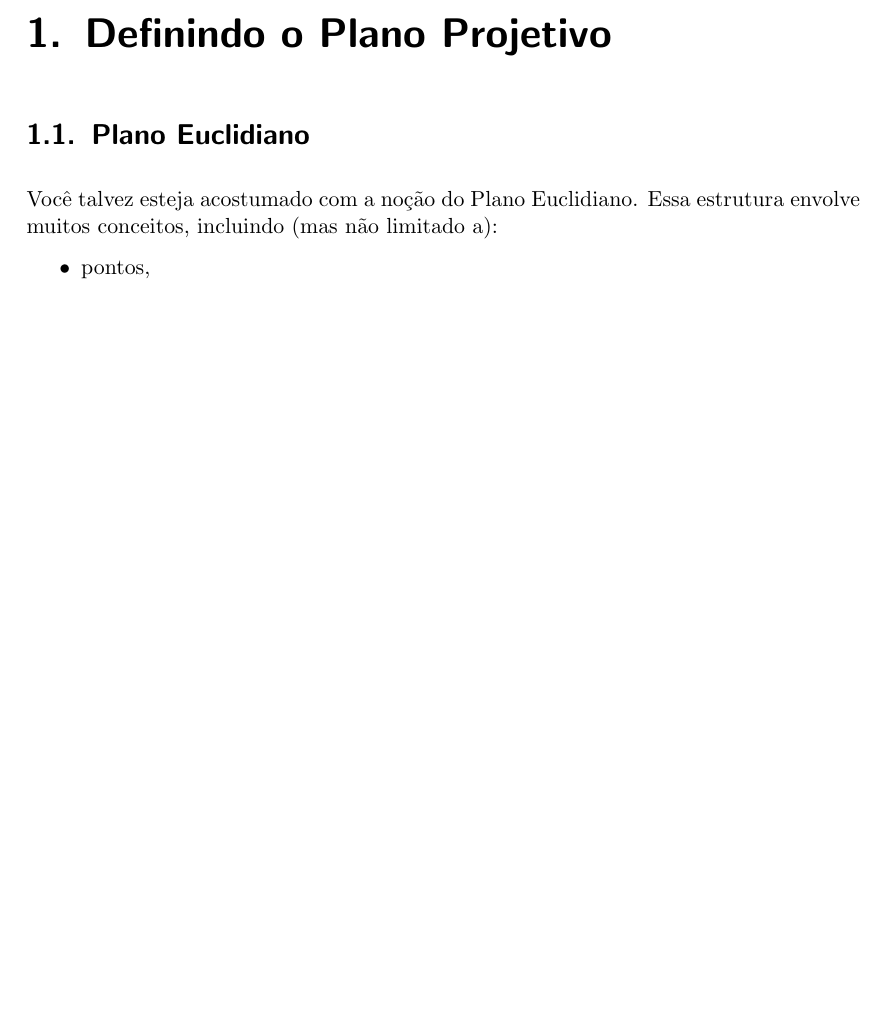
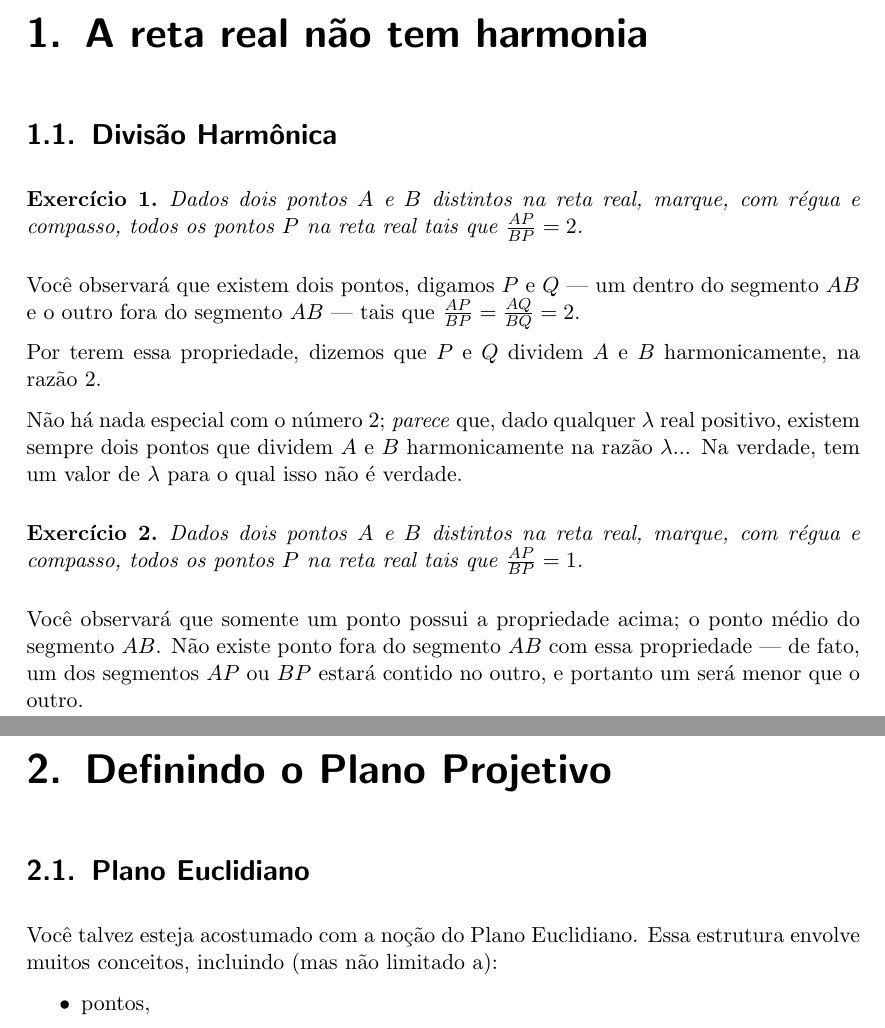
Before and after one commit to ZeusDM/projetiva, a LaTeX book (projetiva.tex, which reads capitulos/desarmonia.tex): part of page 5 of 18 before the commit and two parts of pages 5 and 6 of 19 after it, the two joined at a grey line, cut at the place of the change, the shorter picture padded with empty space. Compiled offline with pdfLaTeX.

Commit message:
Adicionar capítulo "A reta real não tem harmonia"

```diff
--- /dev/null
+++ b/capitulos/desarmonia.tex
@@ -0,0 +1,23 @@
+\chapter{A reta real não tem harmonia}
+
+\section{Divisão Harmônica}
+
+\begin{exer}
+  Dados dois pontos \(A\) e \(B\) distintos na reta real, marque, com régua e compasso, todos os pontos \(P\) na reta real tais que \(\frac{AP}{BP} = 2\).
+\end{exer}
+
+Você observará que existem dois pontos, digamos \(P\) e \(Q\) --- um dentro do segmento \(AB\) e o outro fora do segmento \(AB\) ---  tais que \(\frac{AP}{BP} = \frac{AQ}{BQ} = 2\).
+
+Por terem essa propriedade, dizemos que \(P\) e \(Q\) dividem \(A\) e \(B\) harmonicamente, na razão \(2\).
+
+% Insira a figura A---P-------B-----------Q.
+
+Não há nada especial com o número \(2\); \emph{parece} que, dado qualquer \(\lambda\) real positivo, existem sempre dois pontos que dividem \(A\) e \(B\) harmonicamente na razão \(\lambda\)...
+Na verdade, tem um valor de \(\lambda\) para o qual isso não é verdade.
+
+\begin{exer}
+  Dados dois pontos \(A\) e \(B\) distintos na reta real, marque, com régua e compasso, todos os pontos \(P\) na reta real tais que \(\frac{AP}{BP} = 1\).
+\end{exer}
+
+Você observará que somente um ponto possui a propriedade acima; o ponto médio do segmento \(AB\).
+Não existe ponto fora do segmento \(AB\) com essa propriedade --- de fato, um dos segmentos \(AP\) ou \(BP\) estará contido no outro, e portanto um será menor que o outro.
```
Also changed, not shown: projetiva.tex (+1 -0 lines).
